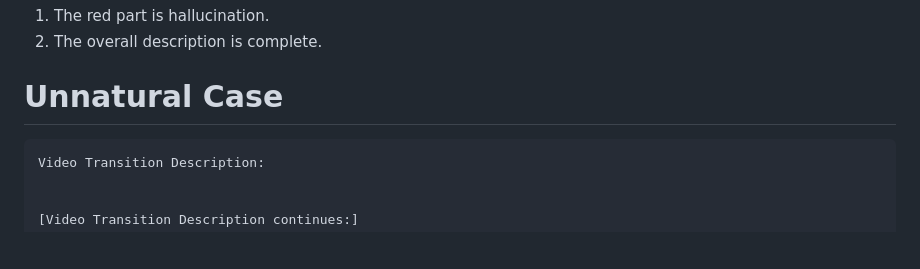
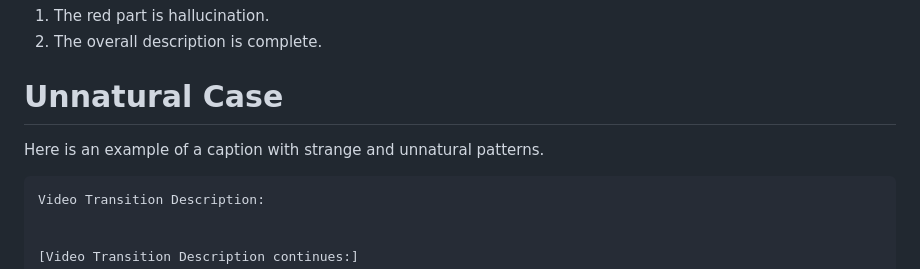
Before and after one commit to BriansIDP/Video-SALMONN-o1.github.io, a Markdown page: rebuttal/README.md, the part around the change. Drawn GitHub-style; blank space fills up the shorter version.

```diff
--- a/rebuttal/README.md
+++ b/rebuttal/README.md
@@ -64,6 +64,8 @@ The video is [here](whale.mp4).
 2. The overall description is complete.
 
 # Unnatural Case
+Here is an example of a caption with strange and unnatural patterns.
+
 ~~~
 Video Transition Description:
 
```
